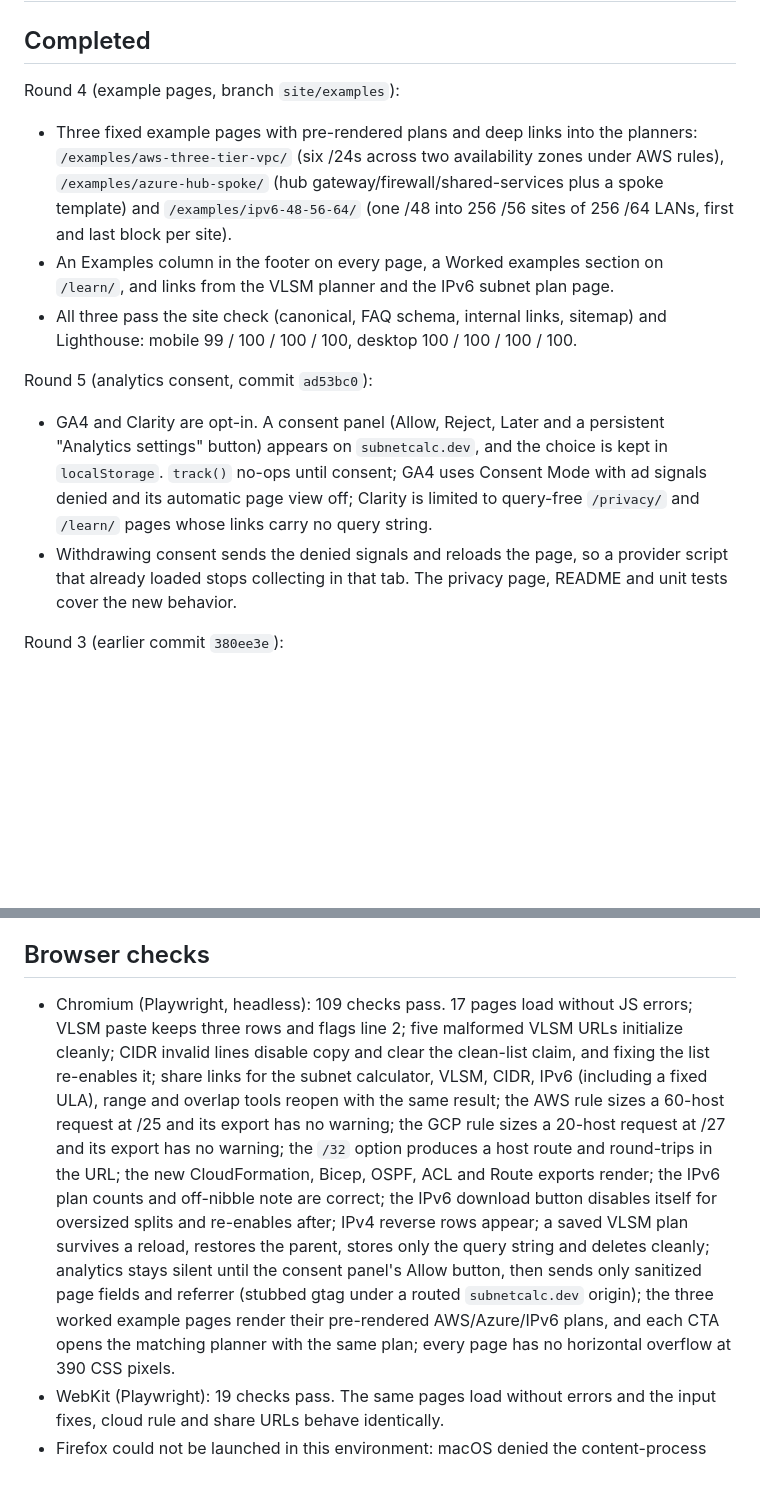
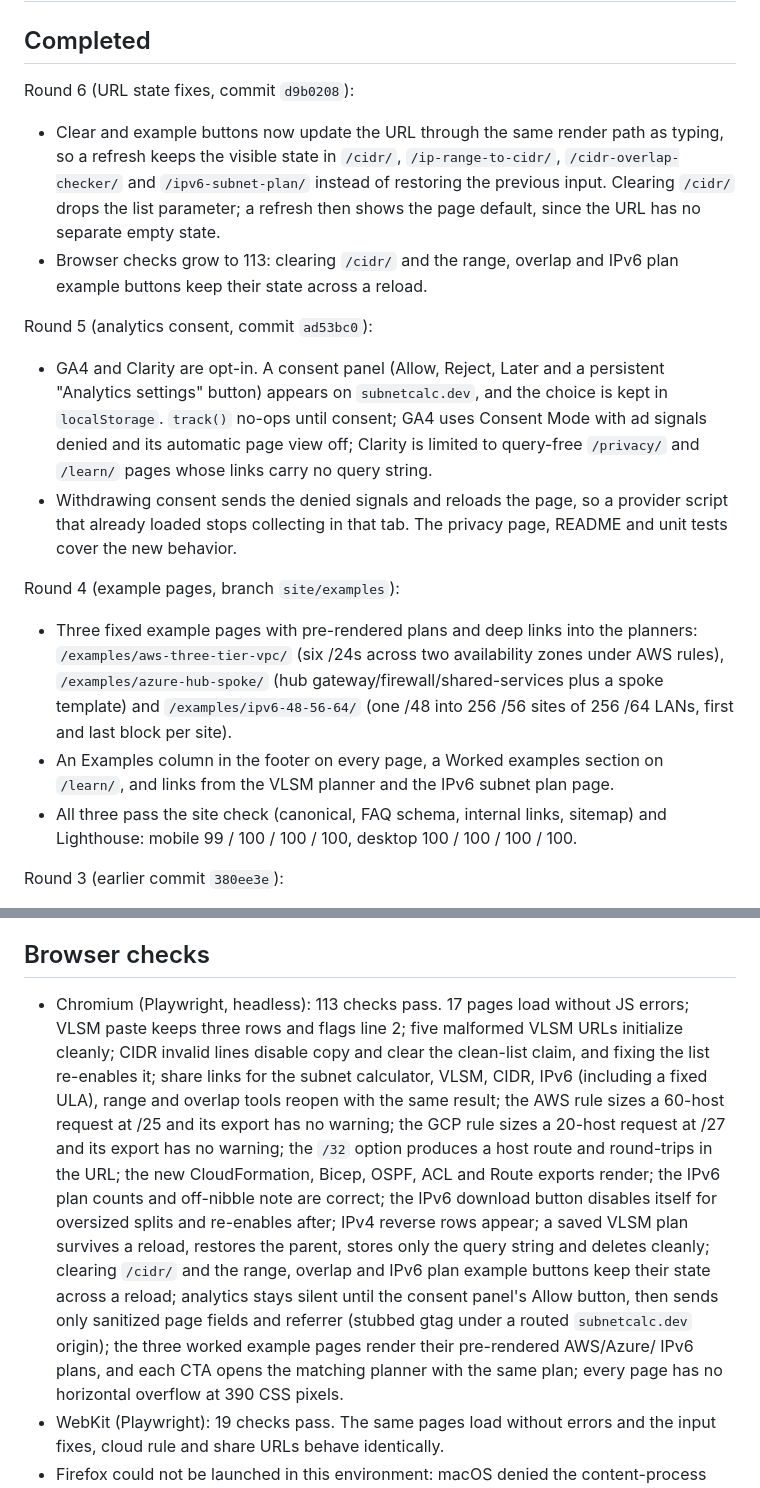
Before and after one commit to heymi/Subnetcalc, a Markdown page: VERIFICATION.md, 2 parts joined by grey strips. Drawn GitHub-style; blank space fills up the shorter version.

Commit message:
Record the URL state fixes in the verification report

```diff
--- a/VERIFICATION.md
+++ b/VERIFICATION.md
@@ -2,5 +2,25 @@
 
 ## Completed
+
+Round 6 (URL state fixes, commit `d9b0208`):
+
+- Clear and example buttons now update the URL through the same render path as typing, so a
+  refresh keeps the visible state in `/cidr/`, `/ip-range-to-cidr/`, `/cidr-overlap-checker/` and
+  `/ipv6-subnet-plan/` instead of restoring the previous input. Clearing `/cidr/` drops the list
+  parameter; a refresh then shows the page default, since the URL has no separate empty state.
+- Browser checks grow to 113: clearing `/cidr/` and the range, overlap and IPv6 plan example
+  buttons keep their state across a reload.
+
+Round 5 (analytics consent, commit `ad53bc0`):
+
+- GA4 and Clarity are opt-in. A consent panel (Allow, Reject, Later and a persistent "Analytics
+  settings" button) appears on `subnetcalc.dev`, and the choice is kept in `localStorage`.
+  `track()` no-ops until consent; GA4 uses Consent Mode with ad signals denied and its automatic
+  page view off; Clarity is limited to query-free `/privacy/` and `/learn/` pages whose links
+  carry no query string.
+- Withdrawing consent sends the denied signals and reloads the page, so a provider script that
+  already loaded stops collecting in that tab. The privacy page, README and unit tests cover the
+  new behavior.
 
 Round 4 (example pages, branch `site/examples`):
 
@@ -13,17 +33,6 @@ Round 4 (example pages, branch `site/examples`):
   links from the VLSM planner and the IPv6 subnet plan page.
 - All three pass the site check (canonical, FAQ schema, internal links, sitemap) and Lighthouse:
   mobile 99 / 100 / 100 / 100, desktop 100 / 100 / 100 / 100.
-
-Round 5 (analytics consent, commit `ad53bc0`):
-
-- GA4 and Clarity are opt-in. A consent panel (Allow, Reject, Later and a persistent "Analytics
-  settings" button) appears on `subnetcalc.dev`, and the choice is kept in `localStorage`.
-  `track()` no-ops until consent; GA4 uses Consent Mode with ad signals denied and its automatic
-  page view off; Clarity is limited to query-free `/privacy/` and `/learn/` pages whose links
-  carry no query string.
-- Withdrawing consent sends the denied signals and reloads the page, so a provider script that
-  already loaded stops collecting in that tab. The privacy page, README and unit tests cover the
-  new behavior.
 
 Round 3 (earlier commit `380ee3e`):
 
@@ -137,7 +146,7 @@ establish production-domain performance or analytics delivery.
 
 ## Browser checks
 
-- Chromium (Playwright, headless): 109 checks pass. 17 pages load without JS errors; VLSM paste
+- Chromium (Playwright, headless): 113 checks pass. 17 pages load without JS errors; VLSM paste
   keeps three rows and flags line 2; five malformed VLSM URLs initialize cleanly; CIDR invalid
   lines disable copy and clear the clean-list claim, and fixing the list re-enables it; share
   links for the subnet calculator, VLSM, CIDR, IPv6 (including a fixed ULA), range and overlap
@@ -147,9 +156,11 @@ establish production-domain performance or analytics delivery.
   OSPF, ACL and Route exports render; the IPv6 plan counts and off-nibble note are correct; the
   IPv6 download button disables itself for oversized splits and re-enables after; IPv4 reverse
   rows appear; a saved VLSM plan survives a reload, restores the parent, stores only the query
-  string and deletes cleanly; analytics stays silent until the consent panel's Allow button, then
-  sends only sanitized page fields and referrer (stubbed gtag under a routed `subnetcalc.dev`
-  origin); the three worked example pages render their pre-rendered AWS/Azure/IPv6 plans, and each
+  string and deletes cleanly; clearing `/cidr/` and the range, overlap and IPv6 plan example
+  buttons keep their state across a reload; analytics stays silent until the consent panel's
+  Allow button, then sends only sanitized page fields and referrer (stubbed gtag under a routed
+  `subnetcalc.dev` origin); the three worked example pages render their pre-rendered AWS/Azure/
+  IPv6 plans, and each
   CTA opens the matching planner with the same plan; every page has no horizontal overflow at 390
   CSS pixels.
 - WebKit (Playwright): 19 checks pass. The same pages load without errors and the input fixes,
```
Also changed, not shown: other parts of VERIFICATION.md (+1 -1 lines).
